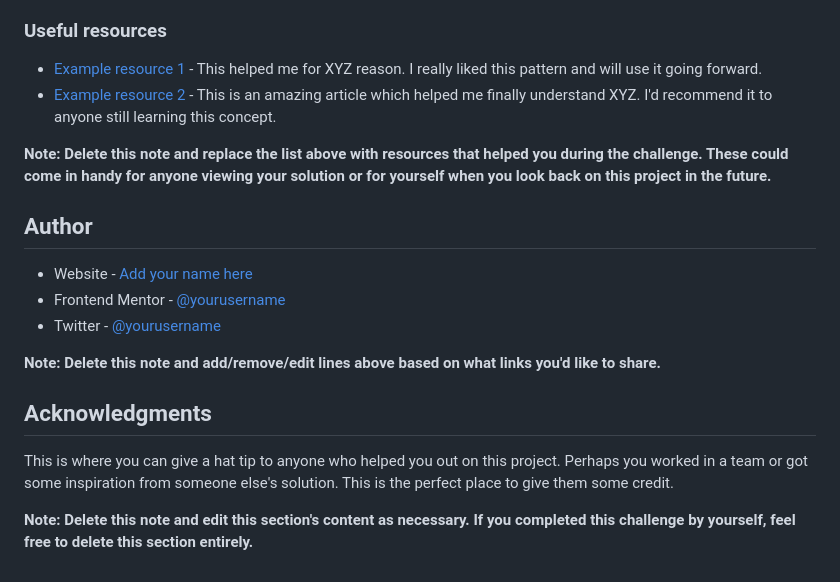
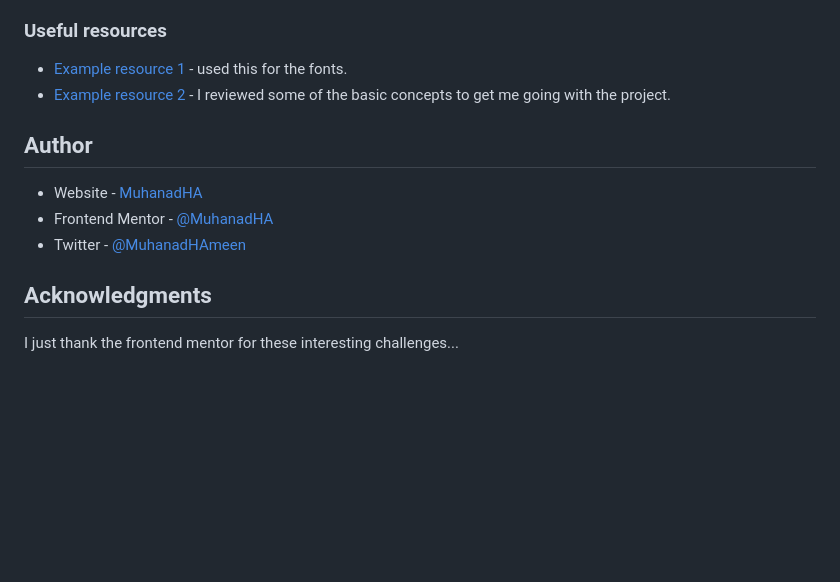
Before and after one commit to MuhanadHA/qr-code-component-main, a Markdown page: README-template.md, the part around one of its changes. Drawn GitHub-style; blank space fills up the shorter version.

```diff
--- a/README-template.md
+++ b/README-template.md
@@ -83,21 +48,16 @@ Use this section to outline areas that you want to continue focusing on in futur
 
 ### Useful resources
 
-- [Example resource 1](https://www.example.com) - This helped me for XYZ reason. I really liked this pattern and will use it going forward.
-- [Example resource 2](https://www.example.com) - This is an amazing article which helped me finally understand XYZ. I'd recommend it to anyone still learning this concept.
-
-**Note: Delete this note and replace the list above with resources that helped you during the challenge. These could come in handy for anyone viewing your solution or for yourself when you look back on this project in the future.**
+- [Example resource 1](https://fonts.google.com/) - used this for the fonts.
+- [Example resource 2](https://www.w3schools.com/) - I reviewed some of the basic concepts to get me going with the project.
 
 ## Author
 
-- Website - [Add your name here](https://www.your-site.com)
-- Frontend Mentor - [@yourusername](https://www.frontendmentor.io/profile/yourusername)
-- Twitter - [@yourusername](https://www.twitter.com/yourusername)
+- Website - [MuhanadHA](https://github.com/MuhanadHA/)
+- Frontend Mentor - [@MuhanadHA](https://www.frontendmentor.io/profile/yourusername)
+- Twitter - [@MuhanadHAmeen](https://twitter.com/MuhanadHAmeen)
 
-**Note: Delete this note and add/remove/edit lines above based on what links you'd like to share.**
 
 ## Acknowledgments
 
-This is where you can give a hat tip to anyone who helped you out on this project. Perhaps you worked in a team or got some inspiration from someone else's solution. This is the perfect place to give them some credit.
-
-**Note: Delete this note and edit this section's content as necessary. If you completed this challenge by yourself, feel free to delete this section entirely.**
+I just thank the frontend mentor for these interesting challenges...
```
Also changed, not shown: other parts of README-template.md (+7 -42 lines), images/screenshot/screenshot.png (added), 3 other files.
